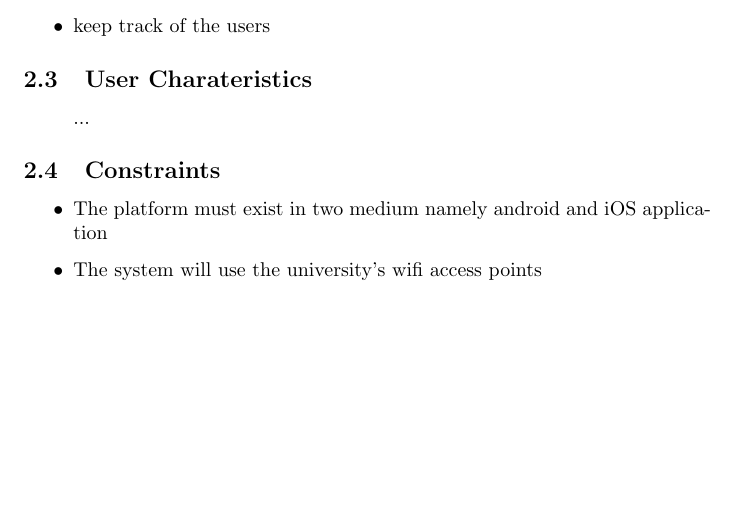
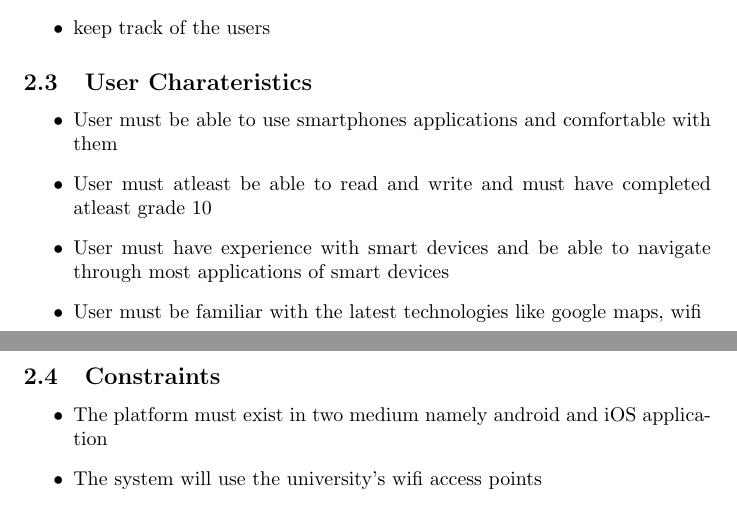
Before and after one commit to HlulaniWinners/OliveTeam, a LaTeX document (Documentations/main.tex): part of page 4 of 5 before the commit and two parts of pages 4 and 5 of 5 after it, the two joined at a grey line, cut so that both start at the same text, the shorter picture padded with empty space. Compiled offline with pdfLaTeX.

```diff
--- a/Documentations/main.tex
+++ b/Documentations/main.tex
@@ -191,8 +191,12 @@
 		\end{itemize}
 
 		\subsection{User Charateristics}
-			\paragraph\indent
-				...
+			\begin{itemize}
+			\item User must be able to use smartphones applications and comfortable with them
+			\item	User must atleast be able to read and write and must have completed atleast grade 10
+			\item	User must have experience with smart devices and be able to navigate through most applications of smart devices
+			\item	User must be familiar with the latest technologies like google maps, wifi
+		\end{itemize}
 
 		\subsection{Constraints}
 		\begin{itemize}
```
Also changed, not shown: Documentations/main.pdf.
